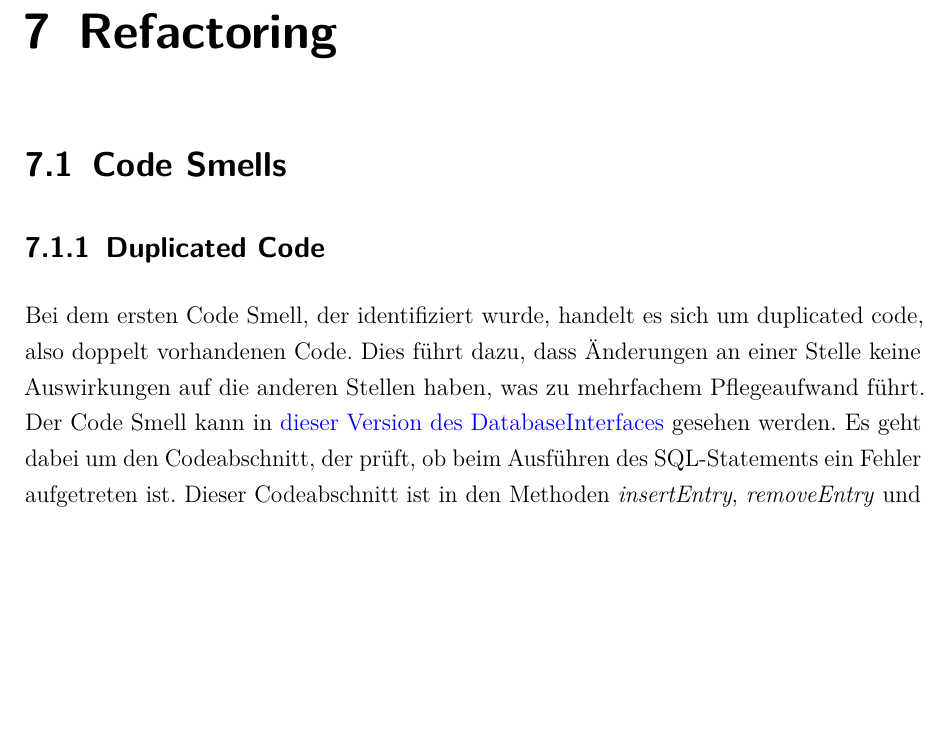
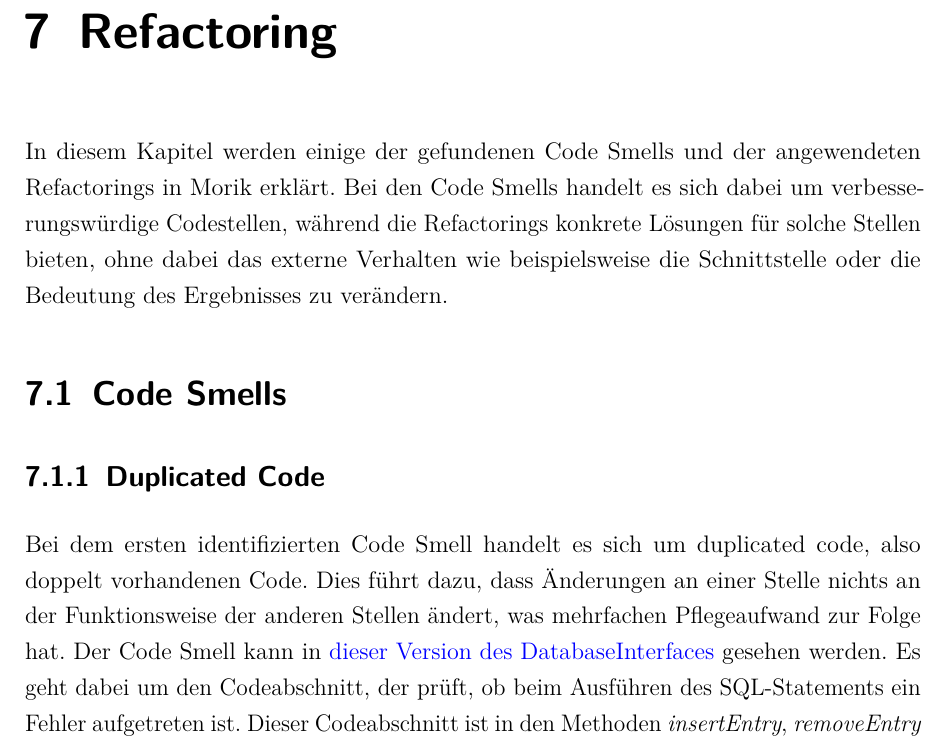
Before and after one commit to moorts/Morik, a LaTeX thesis (LaTeX/Programmentwurf.tex, which reads LaTeX/Inhalt/04_Inhalt/refactoring.tex): part of page 23 of 24, cut so that both start at the same text, the shorter picture padded with empty space. Compiled offline with pdfLaTeX.

Commit message:
Implements suggested changes

```diff
--- a/LaTeX/Inhalt/04_Inhalt/refactoring.tex
+++ b/LaTeX/Inhalt/04_Inhalt/refactoring.tex
@@ -1,7 +1,9 @@
 \chapter{Refactoring}
+In diesem Kapitel werden einige der gefundenen Code Smells und der angewendeten Refactorings in Morik erklärt. Bei den Code Smells handelt es sich dabei um verbesserungswürdige Codestellen, während die Refactorings konkrete Lösungen für solche Stellen bieten, ohne dabei das externe Verhalten wie beispielsweise die Schnittstelle oder die Bedeutung des Ergebnisses zu verändern.
+
 \section{Code Smells}
 \subsection{Duplicated Code}
-Bei dem ersten Code Smell, der identifiziert wurde, handelt es sich um duplicated code, also doppelt vorhandenen Code. Dies führt dazu, dass Änderungen an einer Stelle keine Auswirkungen auf die anderen Stellen haben, was zu mehrfachem Pflegeaufwand führt. Der Code Smell kann in \href{https://github.com/moorts/Morik/blob/8c90c65347f25b5a5a26f68c66189984dfb0bca6/src/adapters/database/DatabaseInterface.cpp}{dieser Version des DatabaseInterfaces} gesehen werden. Es geht dabei um den Codeabschnitt, der prüft, ob beim Ausführen des SQL-Statements ein Fehler aufgetreten ist. Dieser Codeabschnitt ist in den Methoden \textit{insertEntry}, \textit{removeEntry} und \textit{modifyEntry} vorhanden.
+Bei dem ersten identifizierten Code Smell handelt es sich um duplicated code, also doppelt vorhandenen Code. Dies führt dazu, dass Änderungen an einer Stelle nichts an der Funktionsweise der anderen Stellen ändert, was mehrfachen Pflegeaufwand zur Folge hat. Der Code Smell kann in \href{https://github.com/moorts/Morik/blob/8c90c65347f25b5a5a26f68c66189984dfb0bca6/src/adapters/database/DatabaseInterface.cpp}{dieser Version des DatabaseInterfaces} gesehen werden. Es geht dabei um den Codeabschnitt, der prüft, ob beim Ausführen des SQL-Statements ein Fehler aufgetreten ist. Dieser Codeabschnitt ist in den Methoden \textit{insertEntry}, \textit{removeEntry} und \textit{modifyEntry} vorhanden.
 
 \subsection{Long Method}
 Ein weiterer Code Smell, der in Morik vorhanden ist, ist long method, also eine lange Klassenmethode. Dieser Code Smell ist in der Methode \textit{mainloop} der Klasse \href{https://github.com/moorts/Morik/blob/main/src/plugins/ui/CommandLineInterface.cpp}{\textit{CommandLineInterface}} zu beobachten, die über 150 Zeilen lang ist.
```
